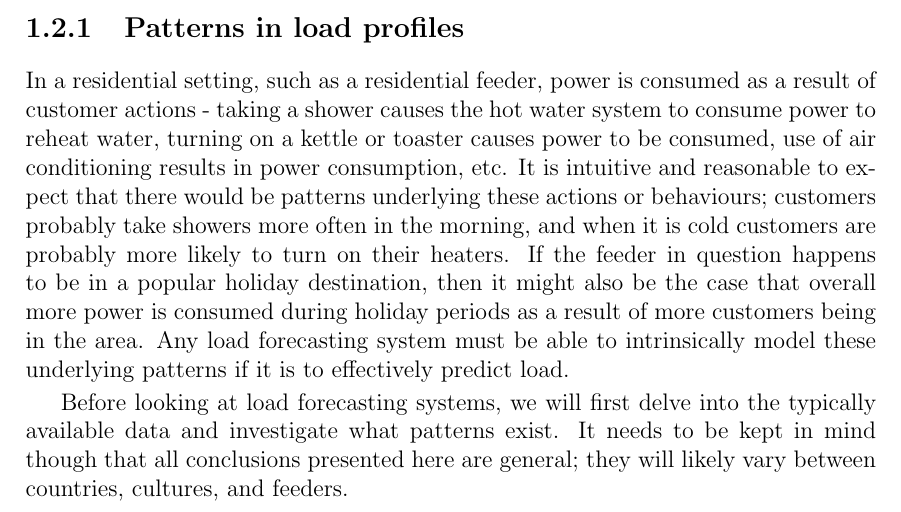
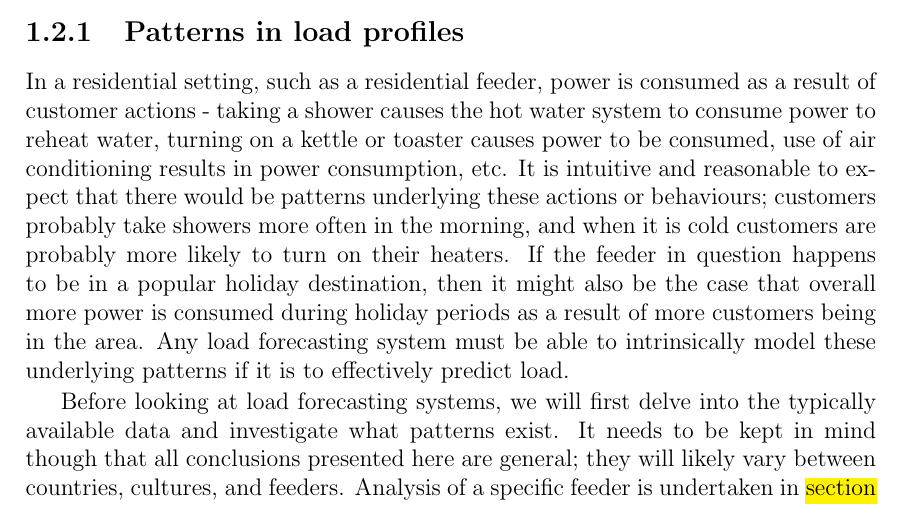
Before and after one commit to jurasofish/load_forecast_thesis, a LaTeX thesis (lf-thesis.tex, which reads introduction.tex): part of page 20 of 37, cut so that both start at the same text. Compiled offline with pdfLaTeX.

Commit message:
patterns

```diff
--- a/introduction.tex
+++ b/introduction.tex
@@ -44,6 +44,7 @@ Any load forecasting system must be able to intrinsically model these underlying
 \par
 Before looking at load forecasting systems, we will first delve into the typically available data and investigate what patterns exist.
 It needs to be kept in mind though that all conclusions presented here are general; they will likely vary between countries, cultures, and feeders.
+Analysis of a specific feeder is undertaken in \hl{section xx}.
 
 \subsubsection{Calendar day}
 The most significant factor contributing to a load profile is the calendar day \citep{Weron2006}.
```
